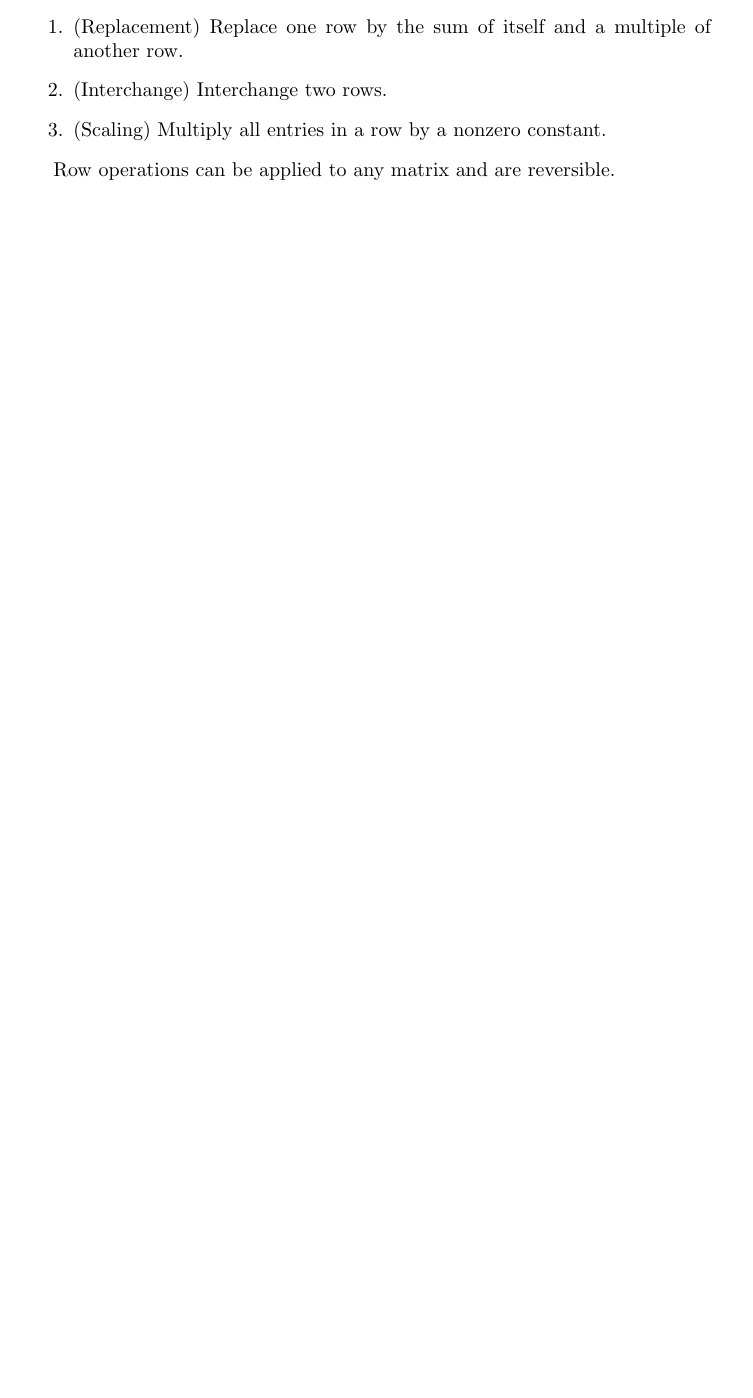
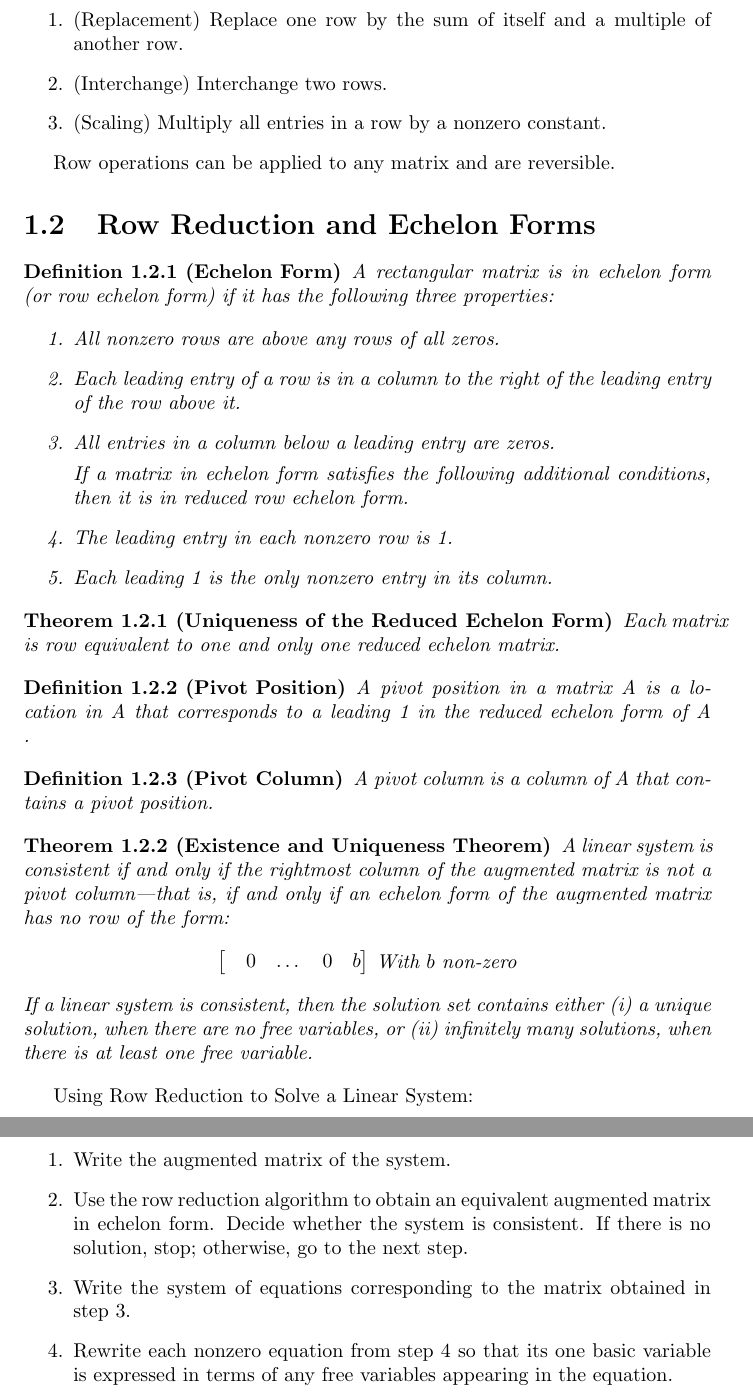
Before and after one commit to OrghoN/mat221, a LaTeX document (linearAlgebraStudyGuide.tex): part of page 2 of 2 before the commit and two parts of pages 3 and 4 of 4 after it, the two joined at a grey line, cut so that both start at the same text, the shorter picture padded with empty space. Compiled offline with pdfLaTeX.

Commit message:
completed 1.2

```diff
--- a/linearAlgebraStudyGuide.tex
+++ b/linearAlgebraStudyGuide.tex
@@ -18,6 +18,11 @@
 
 \usepackage[colorlinks=true]{hyperref}
 
+\newtheorem{theorem}{Theorem}[section]
+\newtheorem{corollary}{Corollary}[theorem]
+\newtheorem{lemma}[theorem]{Lemma}
+\newtheorem{definition}{Definition}[section]
+
 \begin{document}
 
 \maketitle
@@ -72,4 +80,68 @@ Elementary row operations are:
 \end{enumerate}
 
 Row operations can be applied to any matrix and are reversible.
+
+
+\section{Row Reduction and Echelon Forms}
+
+\begin{definition}[Echelon Form]
+A rectangular matrix is in echelon form (or row echelon form) if it has the
+following three properties:
+
+\begin{enumerate}
+  \item All nonzero rows are above any rows of all zeros.
+  \item Each leading entry of a row is in a column to the right of the leading entry of the row above it.
+  \item All entries in a column below a leading entry are zeros.
+
+  If a matrix in echelon form satisfies the following additional conditions, then it is in reduced row echelon form.
+
+ \item The leading entry in each nonzero row is 1.
+ \item Each leading 1 is the only nonzero entry in its column.
+\end{enumerate}
+\end{definition}
+
+\begin{theorem}[Uniqueness of the Reduced Echelon Form]
+  Each matrix is row equivalent to one and only one reduced echelon matrix.
+\end{theorem}
+
+\begin{definition}[Pivot Position]
+  A pivot position in a matrix A is a location in A that corresponds to a leading 1
+  in the reduced echelon form of A .
+\end{definition}
+
+\begin{definition}[Pivot Column]
+  A pivot column is a column of A that contains
+  a pivot position.
+\end{definition}
+
+\begin{theorem}[Existence and Uniqueness Theorem]
+  A linear system is consistent if and only if the rightmost column of the augmented
+  matrix is not a pivot column—that is, if and only if an echelon form of the
+  augmented matrix has no row of the form:
+
+  \begin{center}
+    $\begin{bmatrix}
+      &0 &\dots &0  &b
+    \end{bmatrix}$
+    With $b$ non-zero
+  \end{center}
+If a linear system is consistent, then the solution set contains either (i) a unique
+  solution, when there are no free variables, or (ii) infinitely many solutions, when
+  there is at least one free variable.
+\end{theorem}
+
+Using Row Reduction to Solve a Linear System:
+\begin{enumerate}
+  \item Write the augmented matrix of the system.
+  \item Use the row reduction algorithm to obtain an equivalent augmented matrix in echelon form. Decide whether the system is consistent. If there is no solution, stop; otherwise, go to the next step.
+  \item Write the system of equations corresponding to the matrix obtained in step 3.
+  \item Rewrite each nonzero equation from step 4 so that its one basic variable is expressed in terms of any free variables appearing in the equation.
+\end{enumerate}
+
+
+
+
+
+
+
 \end{document}
```
Also changed, not shown: linearAlgebraStudyGuide.pdf, linearAlgebraStudyGuide.tex (3 more changed lines).
